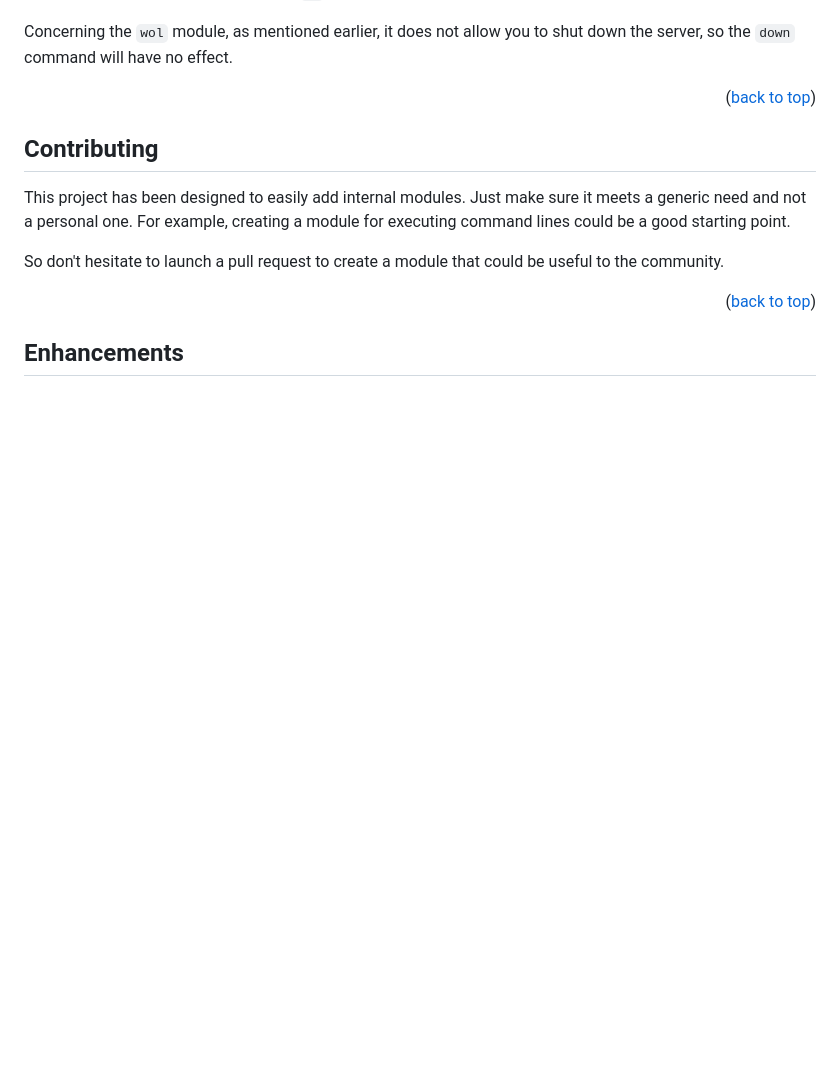
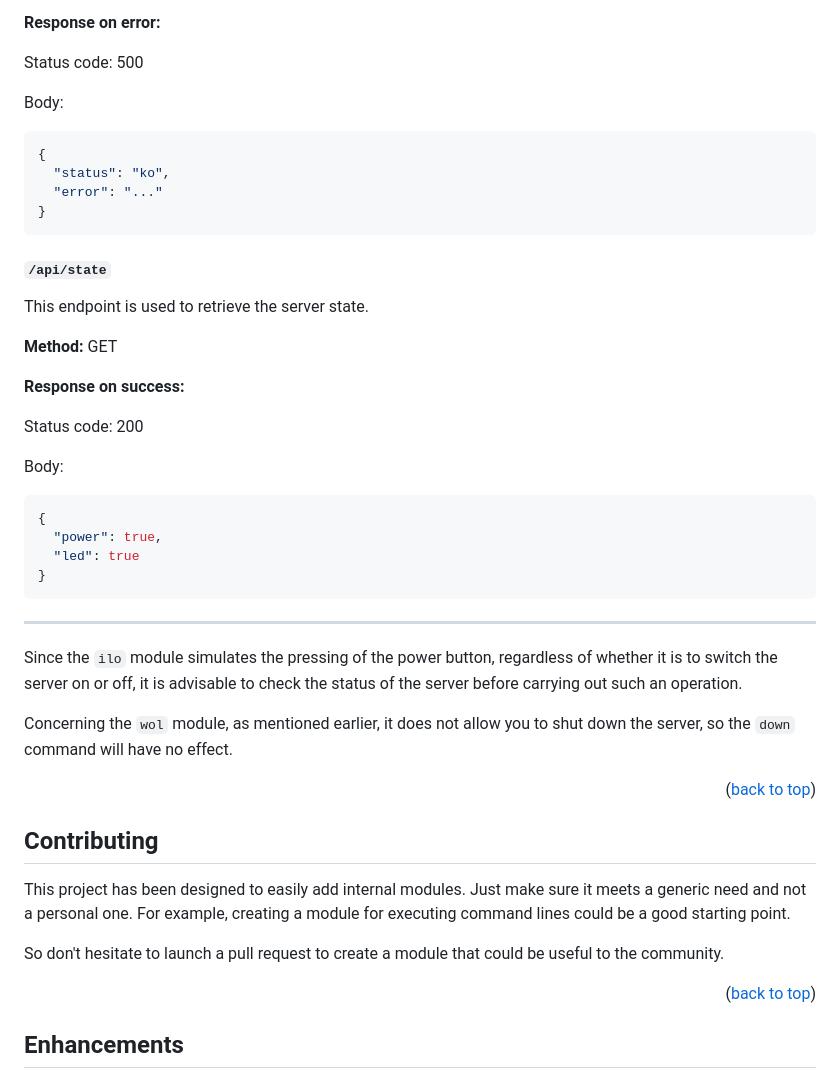
Before and after one commit to tr4cks/power, a Markdown page: README.md, the part around one of its changes. Rendered like a GitHub page; blank space fills up the shorter version.

````diff
--- a/README.md
+++ b/README.md
@@ -250,3 +310,39 @@ SHELL=/bin/bash
+**Response on error:**
+
+Status code: 500
+
+Body:
+
+```json
+{
+  "status": "ko",
+  "error": "..."
+}
+```
+
+
+#### `/api/state`
+
+This endpoint is used to retrieve the server state.
+
+**Method:** GET
+
+**Response on success:**
+
+Status code: 200
+
+Body:
+
+```json
+{
+  "power": true,
+  "led": true
+}
+```
+
+---
+
+Since the `ilo` module simulates the pressing of the power button, regardless of whether it is to switch the server on or off, it is advisable to check the status of the server before carrying out such an operation.
 
 Concerning the `wol` module, as mentioned earlier, it does not allow you to shut down the server, so the `down` command will have no effect.
 
````
Also changed, not shown: other parts of README.md (+65 -5 lines).
